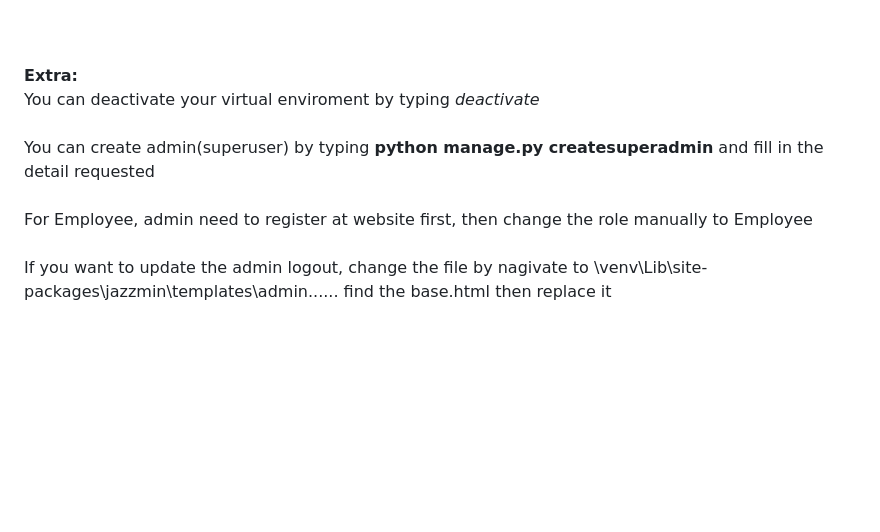
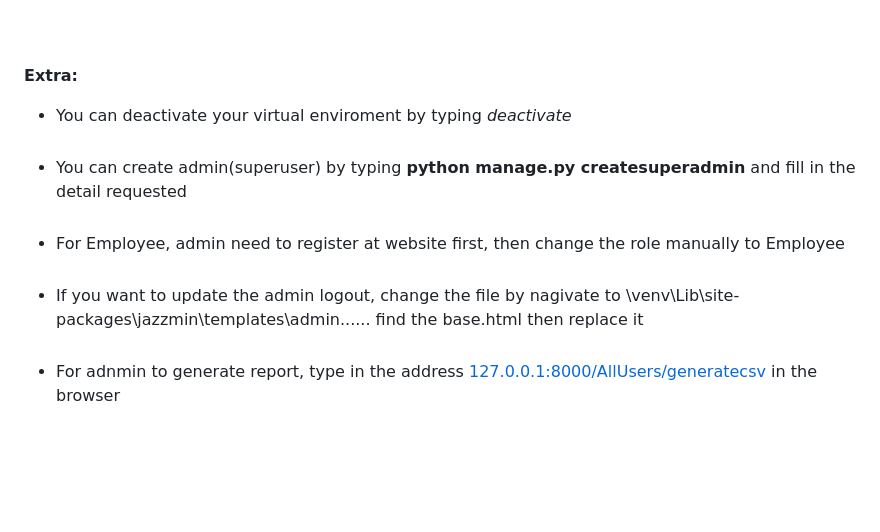
Before and after one commit to ChewShen/Software-engine, a Markdown page: README.md, the part around the change. GitHub-like rendering; blank space fills up the shorter version.

```diff
--- a/README.md
+++ b/README.md
@@ -37,14 +37,15 @@ Step 8: then when to your browser then seaerch for _127.0.0.1:8000_
 <br/><br/><br/><br/><br/><br/>
 
 **Extra:**<br/>
-You can deactivate your virtual enviroment by typing _deactivate_
+* You can deactivate your virtual enviroment by typing _deactivate_
 <br/><br/>
-You can create admin(superuser) by typing **python manage.py createsuperadmin** and fill in the detail requested
+* You can create admin(superuser) by typing **python manage.py createsuperadmin** and fill in the detail requested
 <br/><br/>
-For Employee, admin need to register at website first, then change the role manually to Employee
+* For Employee, admin need to register at website first, then change the role manually to Employee
 <br/><br/>
-If you want to update the admin logout, change the file by nagivate to \venv\Lib\site-packages\jazzmin\templates\admin...... find the base.html then replace it
-
+* If you want to update the admin logout, change the file by nagivate to \venv\Lib\site-packages\jazzmin\templates\admin...... find the base.html then replace it
+<br/><br/>
+* For adnmin to generate report, type in the address [127.0.0.1:8000/AllUsers/generatecsv](http://127.0.0.1:8000/AllUsers/generatecsv/) in the browser
 
 <br/><br/><br/><br/>
 
```
